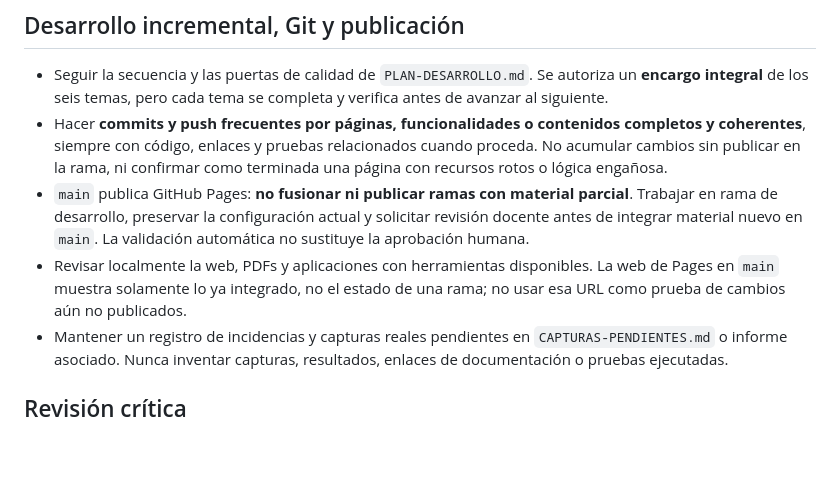
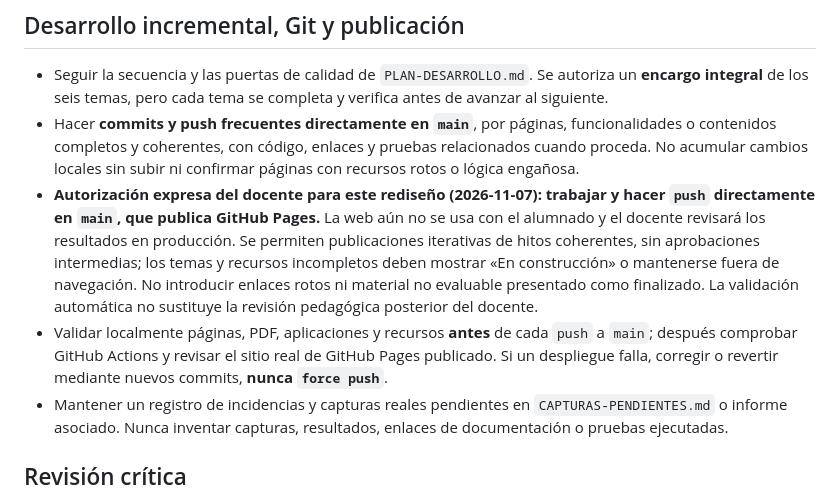
Before and after one commit to MJSPlayground/fp-dam2-acda, a Markdown page: AGENTS.md, the part around the change. GitHub-like rendering; blank space fills up the shorter version.

Commit message:
docs(acda): permitir desarrollo incremental directo en main

```diff
--- a/AGENTS.md
+++ b/AGENTS.md
@@ -31,9 +31,9 @@ No ocultar desacuerdos técnicos o curriculares: registrarlos para revisión doc
 ## Desarrollo incremental, Git y publicación
 
 - Seguir la secuencia y las puertas de calidad de `PLAN-DESARROLLO.md`. Se autoriza un **encargo integral** de los seis temas, pero cada tema se completa y verifica antes de avanzar al siguiente.
-- Hacer **commits y push frecuentes por páginas, funcionalidades o contenidos completos y coherentes**, siempre con código, enlaces y pruebas relacionados cuando proceda. No acumular cambios sin publicar en la rama, ni confirmar como terminada una página con recursos rotos o lógica engañosa.
-- `main` publica GitHub Pages: **no fusionar ni publicar ramas con material parcial**. Trabajar en rama de desarrollo, preservar la configuración actual y solicitar revisión docente antes de integrar material nuevo en `main`. La validación automática no sustituye la aprobación humana.
-- Revisar localmente la web, PDFs y aplicaciones con herramientas disponibles. La web de Pages en `main` muestra solamente lo ya integrado, no el estado de una rama; no usar esa URL como prueba de cambios aún no publicados.
+- Hacer **commits y push frecuentes directamente en `main`**, por páginas, funcionalidades o contenidos completos y coherentes, con código, enlaces y pruebas relacionados cuando proceda. No acumular cambios locales sin subir ni confirmar páginas con recursos rotos o lógica engañosa.
+- **Autorización expresa del docente para este rediseño (2026-11-07): trabajar y hacer `push` directamente en `main`, que publica GitHub Pages.** La web aún no se usa con el alumnado y el docente revisará los resultados en producción. Se permiten publicaciones iterativas de hitos coherentes, sin aprobaciones intermedias; los temas y recursos incompletos deben mostrar «En construcción» o mantenerse fuera de navegación. No introducir enlaces rotos ni material no evaluable presentado como finalizado. La validación automática no sustituye la revisión pedagógica posterior del docente.
+- Validar localmente páginas, PDF, aplicaciones y recursos **antes** de cada `push` a `main`; después comprobar GitHub Actions y revisar el sitio real de GitHub Pages publicado. Si un despliegue falla, corregir o revertir mediante nuevos commits, **nunca `force push`**.
 - Mantener un registro de incidencias y capturas reales pendientes en `CAPTURAS-PENDIENTES.md` o informe asociado. Nunca inventar capturas, resultados, enlaces de documentación o pruebas ejecutadas.
 
 ## Revisión crítica
```
